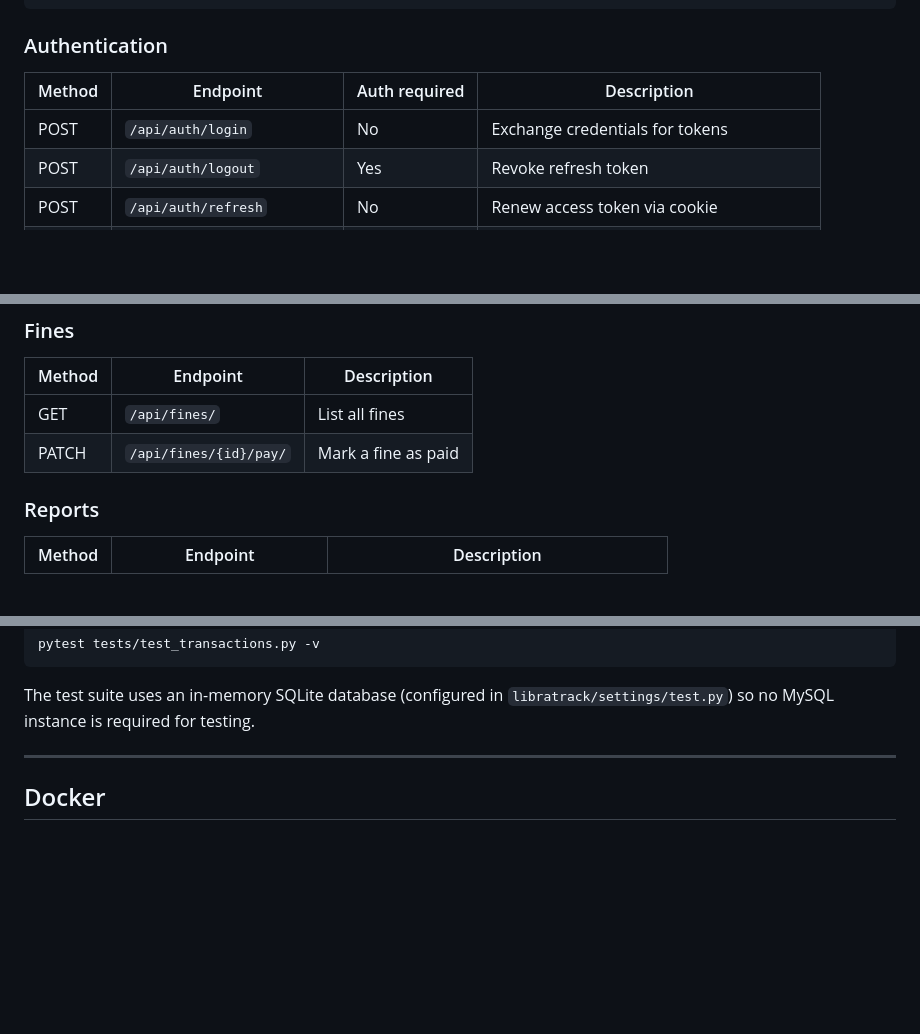
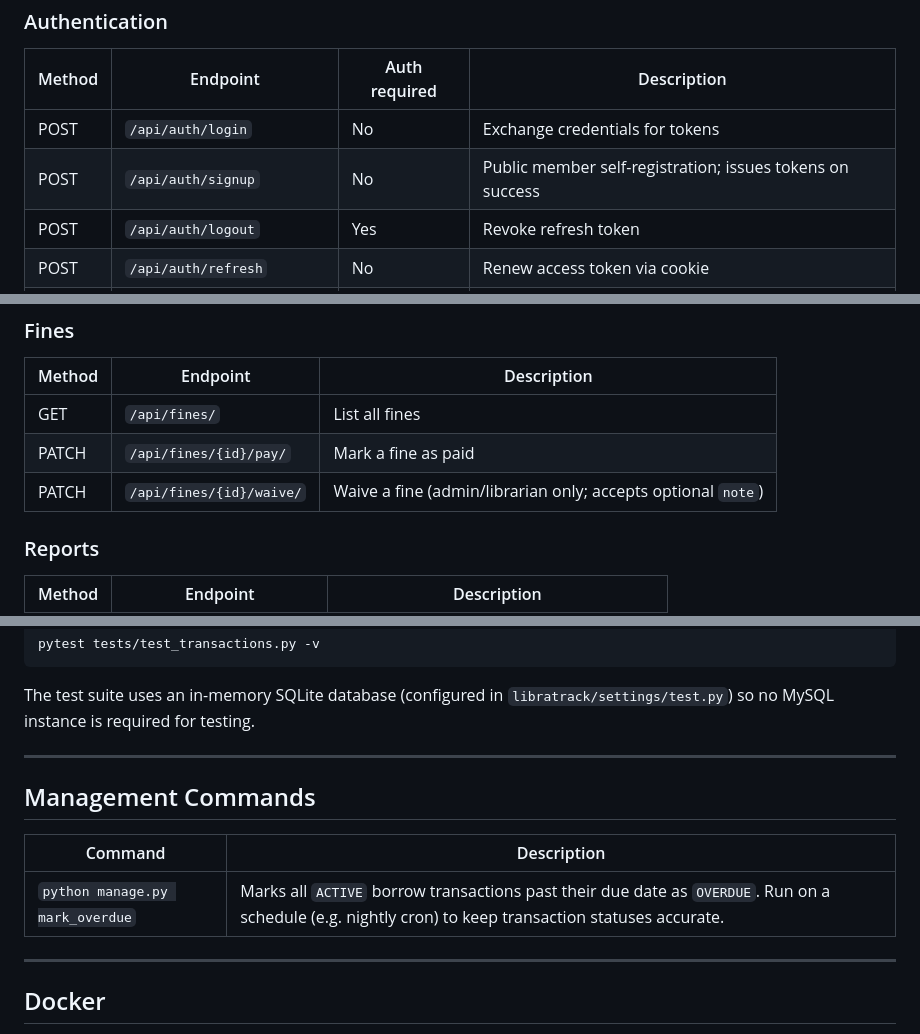
Before and after one commit to MuneneCalvin/libratrack-server, a Markdown page: README.md, 3 parts joined by grey strips. Rendered like a GitHub page; blank space fills up the shorter version.

Commit message:
feat: add public member self-registration and fine waiver functionality

````diff
--- a/README.md
+++ b/README.md
@@ -189,6 +189,7 @@ All endpoints are prefixed with `/api/`. Every response is wrapped in an envelop
 | Method | Endpoint | Auth required | Description |
 |---|---|---|---|
 | POST | `/api/auth/login` | No | Exchange credentials for tokens |
+| POST | `/api/auth/signup` | No | Public member self-registration; issues tokens on success |
 | POST | `/api/auth/logout` | Yes | Revoke refresh token |
 | POST | `/api/auth/refresh` | No | Renew access token via cookie |
 | GET | `/api/auth/me` | Yes | Return current user profile |
@@ -248,6 +249,7 @@ All endpoints are prefixed with `/api/`. Every response is wrapped in an envelop
 |---|---|---|
 | GET | `/api/fines/` | List all fines |
 | PATCH | `/api/fines/{id}/pay/` | Mark a fine as paid |
+| PATCH | `/api/fines/{id}/waive/` | Waive a fine (admin/librarian only; accepts optional `note`) |
 
 ### Reports
 
@@ -311,6 +313,14 @@ pytest tests/test_transactions.py -v
 ```
 
 The test suite uses an in-memory SQLite database (configured in `libratrack/settings/test.py`) so no MySQL instance is required for testing.
+
+---
+
+## Management Commands
+
+| Command | Description |
+|---|---|
+| `python manage.py mark_overdue` | Marks all `ACTIVE` borrow transactions past their due date as `OVERDUE`. Run on a schedule (e.g. nightly cron) to keep transaction statuses accurate. |
 
 ---
 
````
